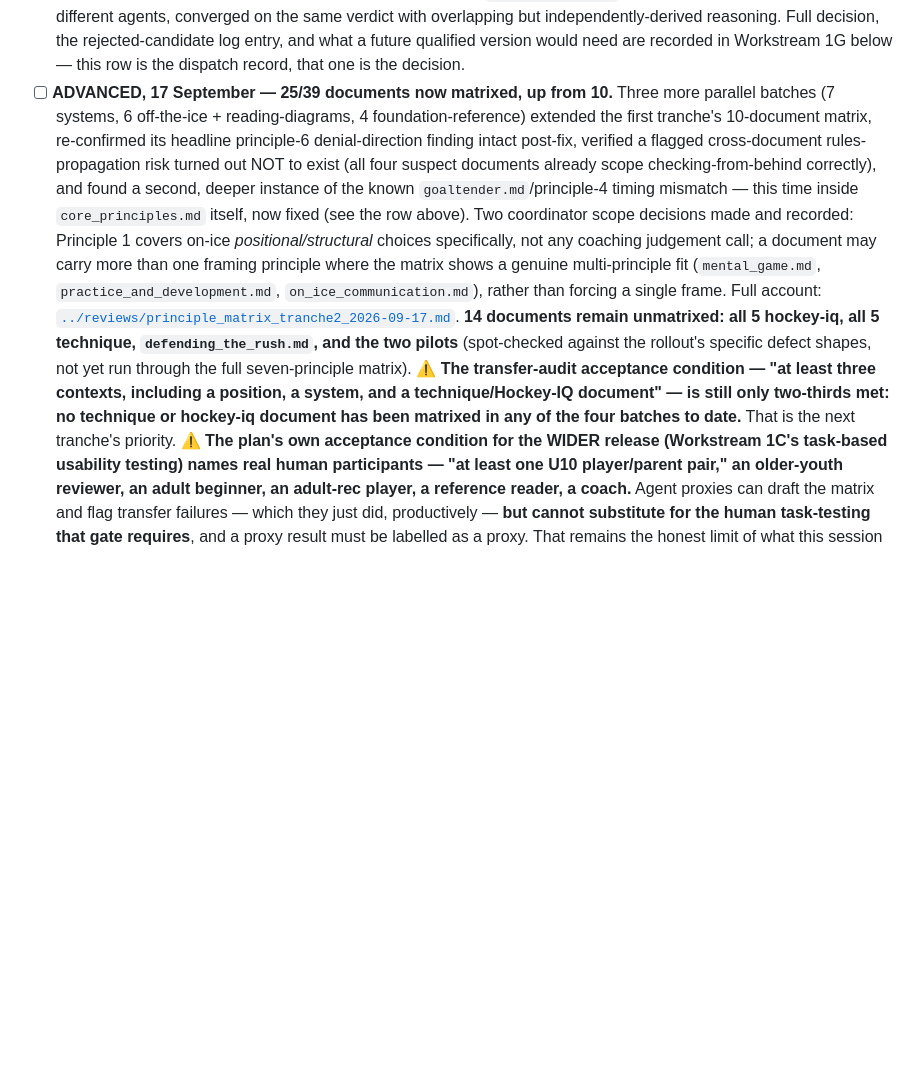
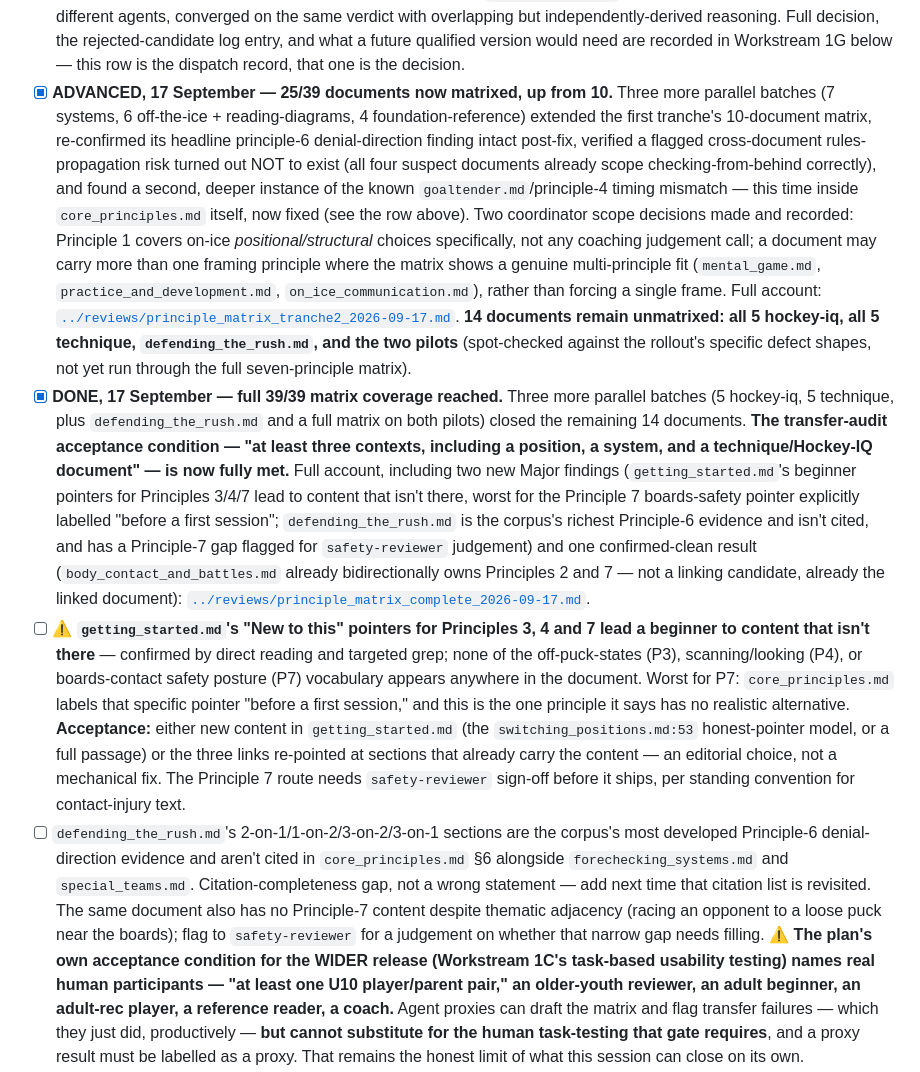
Before and after one commit to jamesdbloom/learn-ice-hockey, a Markdown page: project/plans/OPEN_ITEMS.md, the part around the change. Rendered like a GitHub page; blank space fills up the shorter version.

```diff
--- a/project/plans/OPEN_ITEMS.md
+++ b/project/plans/OPEN_ITEMS.md
@@ -312,7 +312,7 @@ work. **Design specification:** `READABILITY_AND_DUAL_AUDIENCE.md`.
   the rejected-candidate log entry, and what a future qualified version would
   need are recorded in Workstream 1G below — this row is the dispatch record,
   that one is the decision.
-- [ ] **ADVANCED, 17 September — 25/39 documents now matrixed, up from 10.**
+- [x] **ADVANCED, 17 September — 25/39 documents now matrixed, up from 10.**
   Three more parallel batches (7 systems, 6 off-the-ice + reading-diagrams,
   4 foundation-reference) extended the first tranche's 10-document matrix,
   re-confirmed its headline principle-6 denial-direction finding intact
@@ -331,11 +331,42 @@ work. **Design specification:** `READABILITY_AND_DUAL_AUDIENCE.md`.
   **14 documents remain unmatrixed: all 5 hockey-iq, all 5 technique,
   `defending_the_rush.md`, and the two pilots** (spot-checked against the
   rollout's specific defect shapes, not yet run through the full
-  seven-principle matrix). ⚠️ **The transfer-audit acceptance condition —
-  "at least three contexts, including a position, a system, and a
-  technique/Hockey-IQ document" — is still only two-thirds met: no technique
-  or hockey-iq document has been matrixed in any of the four batches to
-  date.** That is the next tranche's priority.
+  seven-principle matrix).
+- [x] **DONE, 17 September — full 39/39 matrix coverage reached.** Three
+  more parallel batches (5 hockey-iq, 5 technique, plus
+  `defending_the_rush.md` and a full matrix on both pilots) closed the
+  remaining 14 documents. **The transfer-audit acceptance condition — "at
+  least three contexts, including a position, a system, and a
+  technique/Hockey-IQ document" — is now fully met.** Full account,
+  including two new Major findings (`getting_started.md`'s beginner
+  pointers for Principles 3/4/7 lead to content that isn't there, worst for
+  the Principle 7 boards-safety pointer explicitly labelled "before a first
+  session"; `defending_the_rush.md` is the corpus's richest Principle-6
+  evidence and isn't cited, and has a Principle-7 gap flagged for
+  `safety-reviewer` judgement) and one confirmed-clean result
+  (`body_contact_and_battles.md` already bidirectionally owns Principles 2
+  and 7 — not a linking candidate, already the linked document):
+  [`../reviews/principle_matrix_complete_2026-09-17.md`](../reviews/principle_matrix_complete_2026-09-17.md).
+- [ ] ⚠️ **`getting_started.md`'s "New to this" pointers for Principles 3, 4
+  and 7 lead a beginner to content that isn't there** — confirmed by direct
+  reading and targeted grep; none of the off-puck-states (P3),
+  scanning/looking (P4), or boards-contact safety posture (P7) vocabulary
+  appears anywhere in the document. Worst for P7: `core_principles.md`
+  labels that specific pointer "before a first session," and this is the
+  one principle it says has no realistic alternative. **Acceptance:** either
+  new content in `getting_started.md` (the `switching_positions.md:53`
+  honest-pointer model, or a full passage) or the three links re-pointed at
+  sections that already carry the content — an editorial choice, not a
+  mechanical fix. The Principle 7 route needs `safety-reviewer` sign-off
+  before it ships, per standing convention for contact-injury text.
+- [ ] `defending_the_rush.md`'s 2-on-1/1-on-2/3-on-2/3-on-1 sections are the
+  corpus's most developed Principle-6 denial-direction evidence and aren't
+  cited in `core_principles.md` §6 alongside `forechecking_systems.md` and
+  `special_teams.md`. Citation-completeness gap, not a wrong statement — add
+  next time that citation list is revisited. The same document also has no
+  Principle-7 content despite thematic adjacency (racing an opponent to a
+  loose puck near the boards); flag to `safety-reviewer` for a judgement on
+  whether that narrow gap needs filling.
   ⚠️ **The plan's own acceptance condition for the WIDER release (Workstream
   1C's task-based usability testing) names real human participants — "at
   least one U10 player/parent pair," an older-youth reviewer, an adult
```
Also changed, not shown: project/reviews/principle_matrix_complete_2026-09-17.md (added, +173 -0 lines).
